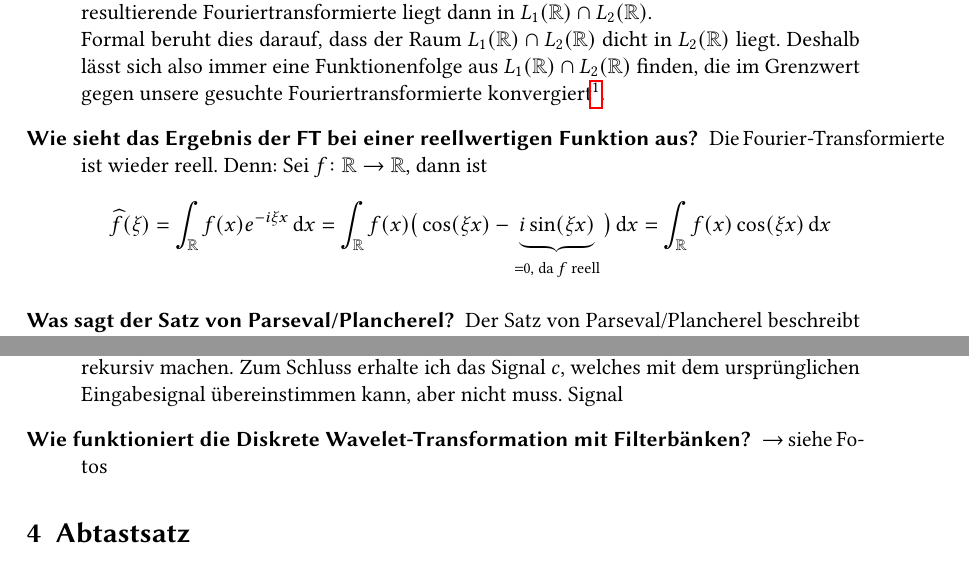
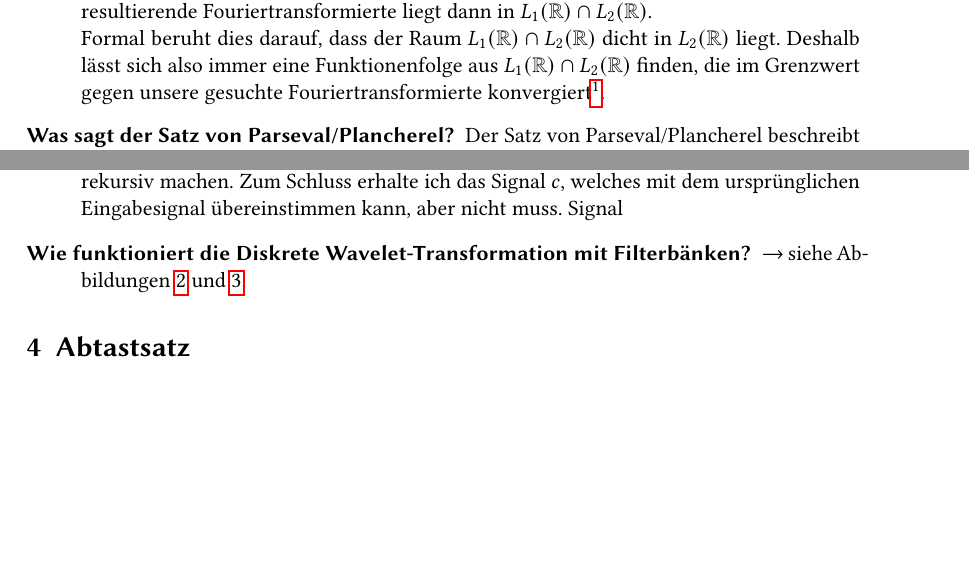
Before and after one commit to manpau1991/hjkl, a LaTeX document (Bildverarbeitung/Fragen/Antworten.tex): two parts of pages 2 and 9 of 13 before the commit and two parts of pages 2 and 9 of 15 after it, joined at a grey line, cut so that both start at the same text, the shorter picture padded with empty space. Compiled offline with pdfLaTeX.

Commit message:
BV Antworten: Bilder eingebunden

```diff
--- a/Bildverarbeitung/Fragen/Antworten.tex
+++ b/Bildverarbeitung/Fragen/Antworten.tex
@@ -77,16 +77,6 @@
       gegen unsere gesuchte Fouriertransformierte konvergiert\footnote{Geht immer, zwecks
       Banachraum und so (d.h.\ vollständiger Raum, der Grenzwert zu jeder Folge in diesem Raum sit
       wieder in diesem Raum).}.
-	\item[Wie sieht das Ergebnis der FT bei einer reellwertigen Funktion aus?]
-  	Die Fourier-Transformierte ist wieder reell. Denn: Sei $ f \colon \R \rightarrow \R $, dann ist
-    \[
-    	 \widehat{f}(\xi)
-  	= \int_{\R} f(x) e^{-i\xi x} \dif x \\
-  	= \int_{\R} f(x) \big(
-          \cos(\xi x) - \underbrace{i \sin(\xi x)}_{= 0, \text{ da $ f $ reell}}
-       \big)  \dif x \\
-    = \int_{\R} f(x) \cos(\xi x) \dif x
-    \]
   \item[Was sagt der Satz von Parseval/Plancherel?]
     Der Satz von Parseval/Plancherel beschreibt den Wechsel zwischen einem
     Skalarprodukt im Zeit- und einem Skalarprodukt im Frequenzbereich.\\
@@ -346,4 +345,4 @@
   	mit dem ursprünglichen Eingabesignal übereinstimmen kann, aber nicht muss.
   	Signal
   \item [Wie funktioniert die Diskrete Wavelet-Transformation mit Filterbänken?]
-    $ \rightarrow $ siehe Fotos
+    $ \rightarrow $ siehe Abbildungen~\ref{fig:Filterbank2} und~\ref{fig:Filterbank3}.
@@ -349,0 +353,2 @@
+    \label{fig:Filterbank2}
+    \end{figure}
@@ -350,3 +359,5 @@
+    \label{fig:Filterbank3}
+    \end{figure}
 \end{description}
 \section{Abtastsatz}
 \begin{description}
```
Also changed, not shown: Bildverarbeitung/Fragen/Antworten.tex (17 more changed lines), 1 other file.
